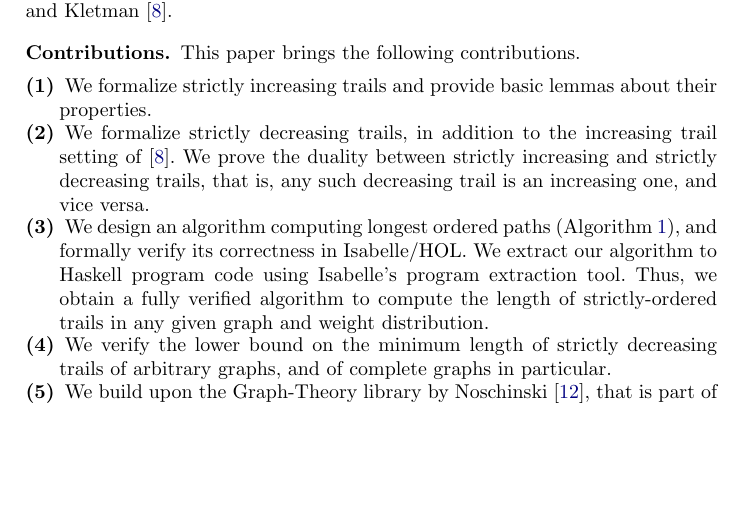
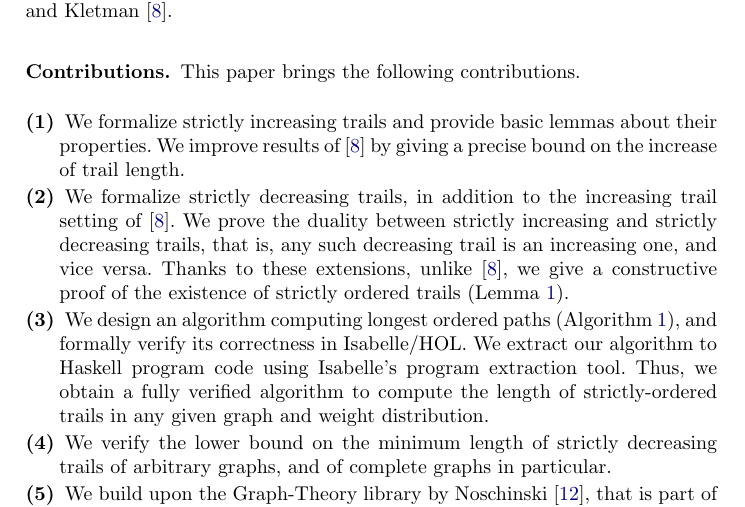
Before and after one commit to Lachnitt/Ordered_Trail, a LaTeX paper (output/document/root.tex, which reads output/document/Ordered_Trail.tex): part of page 3 of 15 before the commit and part of page 3 of 16 after it, cut so that both start at the same text, the shorter picture padded with empty space. Compiled offline with pdfLaTeX.

Commit message:
Changed paper according to the comments of the reviewers from CICM

```diff
--- a/output/document/Ordered_Trail.tex
+++ b/output/document/Ordered_Trail.tex
@@ -127,9 +127,10 @@
 \begin{description}
 \item[(1)]
 We formalize strictly increasing trails and provide basic lemmas about their
-properties.
+properties. We improve results of \cite{graham1973increasing} by giving a precise bound on the increase of trail length.
 \item[(2)] We formalize strictly decreasing trails, in addition to the increasing trail setting of~\cite{graham1973increasing}.
 We prove the duality between strictly increasing and strictly decreasing trails, that is, any such decreasing trail is an increasing one, and vice versa.
+Thanks to these extensions, unlike \cite{graham1973increasing},  we give a constructive proof of the existence of strictly ordered trails (Lemma \ref{lemma:sum}).
 \item[(3)] We design an algorithm computing longest ordered paths (Algorithm \ref{algo:FindLongestTrail}), and formally verify  its correctness in Isabelle/HOL.
 We extract our algorithm to Haskell program code using Isabelle's program extraction tool. Thus, we obtain a fully verified algorithm to compute the length
 of strictly-ordered trails in any given graph and weight distribution.
```
Also changed, not shown: output/document.pdf, output/document/root.pdf, output/document/session_graph.pdf, output/document/Ordered_Trail.tex (219 more changed lines), 4 other files.
